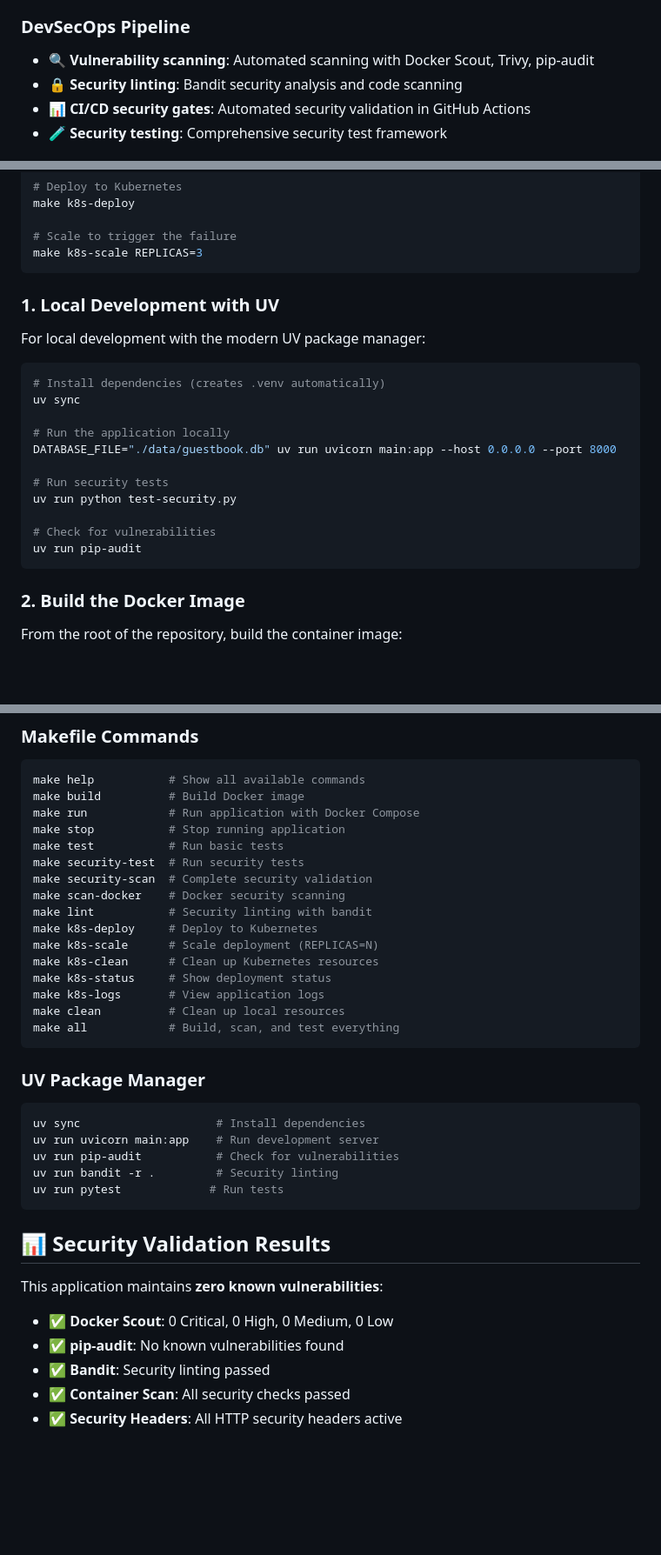
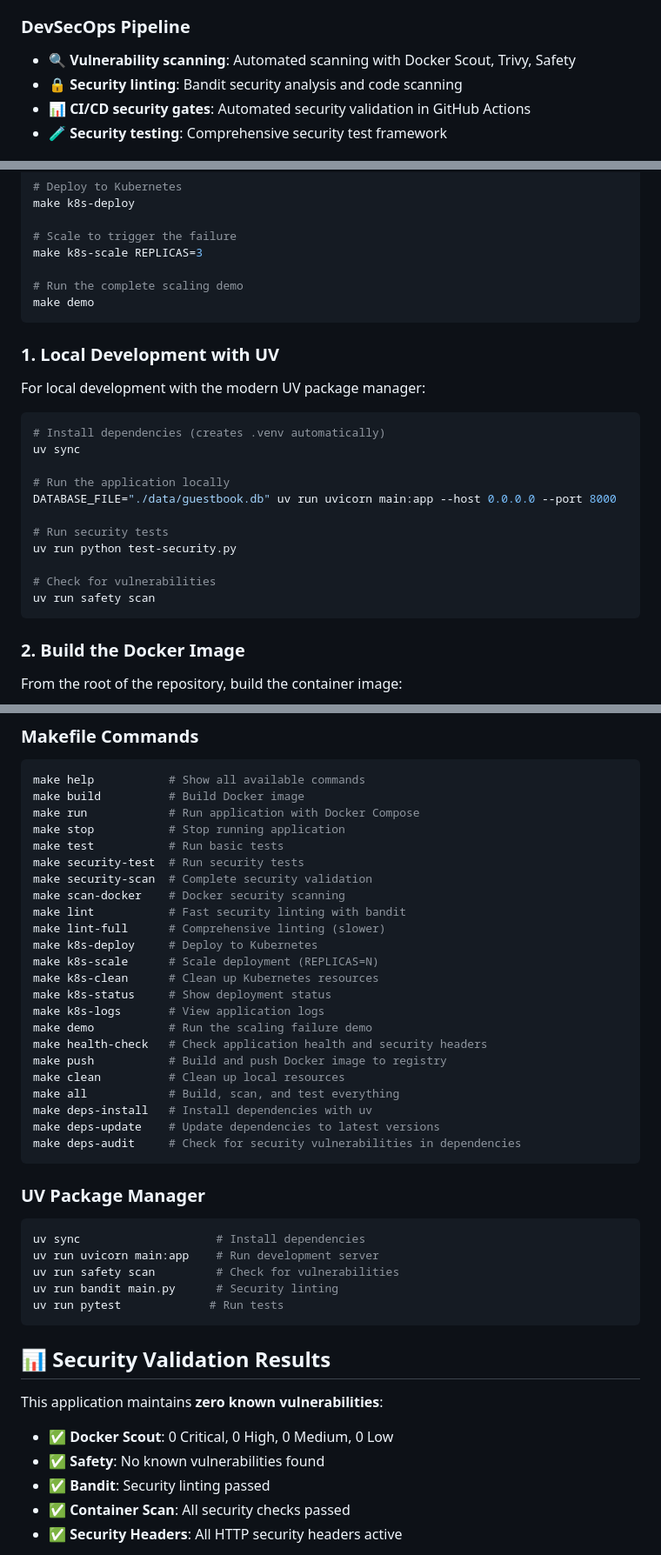
Before and after one commit to calvyntwh/kubernetes-stateful-scaling-demo, a Markdown page: README.md, 3 parts joined by grey strips. Shown: that part at 87% size. Rendered like a GitHub page; blank space fills up the shorter version.

Commit message:
docs: Update README and SECURITY.md for improved security practices and demo instructions

````diff
--- a/README.md
+++ b/README.md
@@ -38,7 +38,7 @@ This demo implements production-grade security practices with **zero vulnerabili
 - **💚 Health checks**: Readiness and liveness probes for reliable deployments
 
 ### DevSecOps Pipeline
-- **🔍 Vulnerability scanning**: Automated scanning with Docker Scout, Trivy, pip-audit
+- **🔍 Vulnerability scanning**: Automated scanning with Docker Scout, Trivy, Safety
 - **🔒 Security linting**: Bandit security analysis and code scanning
 - **📊 CI/CD security gates**: Automated security validation in GitHub Actions
 - **🧪 Security testing**: Comprehensive security test framework
@@ -89,6 +89,9 @@ make k8s-deploy
 
 # Scale to trigger the failure
 make k8s-scale REPLICAS=3
+
+# Run the complete scaling demo
+make demo
 ```
 
 ### 1. Local Development with UV
@@ -106,7 +109,7 @@ DATABASE_FILE="./data/guestbook.db" uv run uvicorn main:app --host 0.0.0.0 --por
 uv run python test-security.py
 
 # Check for vulnerabilities
-uv run pip-audit
+uv run safety scan
 ```
 
 ### 2. Build the Docker Image
@@ -238,14 +241,21 @@ make test           # Run basic tests
 make security-test  # Run security tests
 make security-scan  # Complete security validation
 make scan-docker    # Docker security scanning
-make lint           # Security linting with bandit
+make lint           # Fast security linting with bandit
+make lint-full      # Comprehensive linting (slower)
 make k8s-deploy     # Deploy to Kubernetes
 make k8s-scale      # Scale deployment (REPLICAS=N)
 make k8s-clean      # Clean up Kubernetes resources
 make k8s-status     # Show deployment status
 make k8s-logs       # View application logs
+make demo           # Run the scaling failure demo
+make health-check   # Check application health and security headers
+make push           # Build and push Docker image to registry
 make clean          # Clean up local resources
 make all            # Build, scan, and test everything
+make deps-install   # Install dependencies with uv
+make deps-update    # Update dependencies to latest versions
+make deps-audit     # Check for security vulnerabilities in dependencies
 ```
 
 ### UV Package Manager
@@ -253,8 +263,8 @@ make all            # Build, scan, and test everything
 ```bash
 uv sync                    # Install dependencies
 uv run uvicorn main:app    # Run development server
-uv run pip-audit           # Check for vulnerabilities
-uv run bandit -r .         # Security linting
+uv run safety scan         # Check for vulnerabilities
+uv run bandit main.py      # Security linting
 uv run pytest             # Run tests
 ```
 
@@ -263,7 +273,7 @@ uv run pytest             # Run tests
 This application maintains **zero known vulnerabilities**:
 
 - ✅ **Docker Scout**: 0 Critical, 0 High, 0 Medium, 0 Low
-- ✅ **pip-audit**: No known vulnerabilities found
+- ✅ **Safety**: No known vulnerabilities found
 - ✅ **Bandit**: Security linting passed
 - ✅ **Container Scan**: All security checks passed
 - ✅ **Security Headers**: All HTTP security headers active
````
Also changed, not shown: SECURITY.md (+1 -1 lines).
